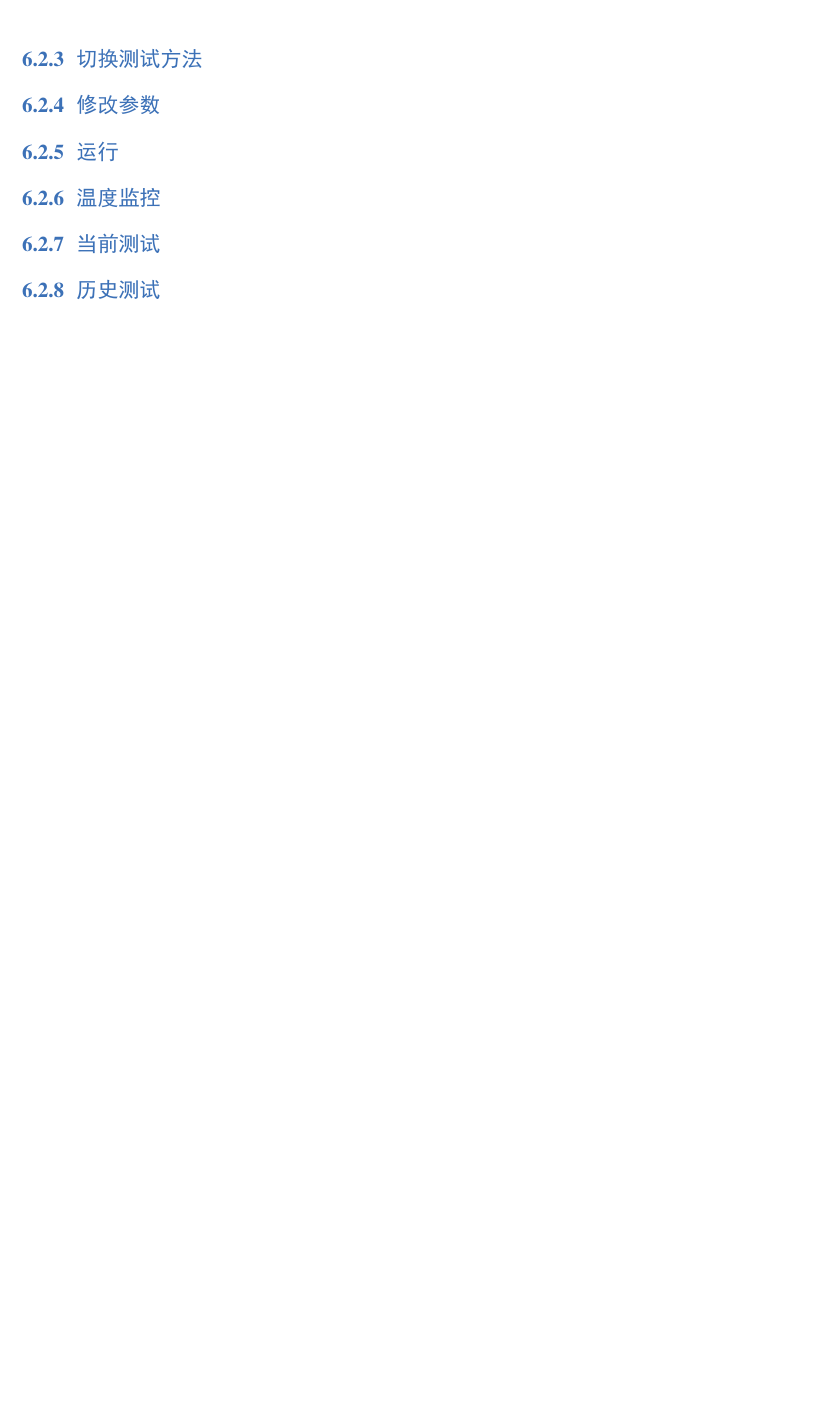
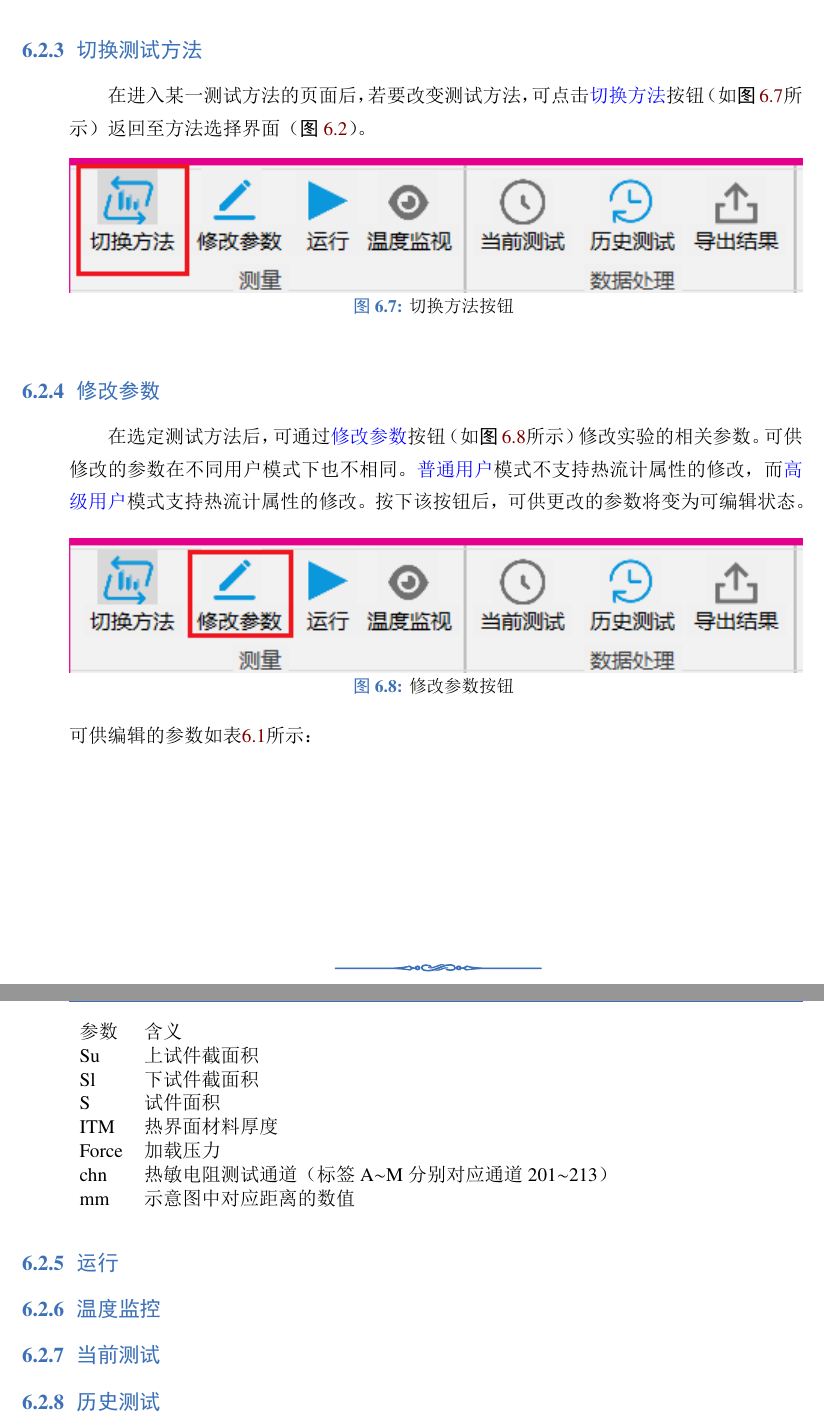
Before and after one commit to Joe-zhouman/multimeter, a LaTeX book (multimeter/HelpDocument/help.tex, which reads multimeter/HelpDocument/contents/operation.tex): part of page 10 of 14 before the commit and two parts of pages 15 and 16 of 20 after it, the two joined at a grey line, cut so that both start at the same text, the shorter picture padded with empty space. The pictures show the PDF file multimeter/HelpDocument/help.pdf that the author committed with the source.

```diff
--- a/multimeter/HelpDocument/contents/operation.tex
+++ b/multimeter/HelpDocument/contents/operation.tex
@@ -29,16 +29,82 @@
 本综合测试平台共支持四种测试方法：
 \begin{itemize}
     \item 试件热导率测试
-    \item 固-固试件间界面热阻测试
+    \item 固-固试件间接触热阻测试
     \item 热流计间热界面材料测试
     \item 固-固试件间热界面材料测试
 \end{itemize}
-其原理由下图所示：
+\begin{figure}[htbp]
+    \centering
+    \includegraphics[width=1\textwidth]{operation/chooseMethod.png}
+    \caption{ 测试方法选择 \label{fig:chooseMethod}}
+\end{figure}
+其原理由\figref{fig:kappa}--\figref{fig:ITMS}所示：
+\begin{figure}[H]
+    \centering
+    \includegraphics[width=1\textwidth]{operation/kappa.png}
+    \caption{ 试件热导率测试原理图 \label{fig:kappa}}
+\end{figure}
+\begin{figure}[H]
+    \centering
+    \includegraphics[width=1\textwidth]{operation/ITC.png}
+    \caption{ 固-固试件间接触热阻测试原理图 \label{fig:ITC}}
+\end{figure}
+\begin{figure}[H]
+    \centering
+    \includegraphics[width=1\textwidth]{operation/ITM.png}
+    \caption{ 热流计间热界面材料测试原理图 \label{fig:ITM}}
+\end{figure}
+\begin{figure}[H]
+    \centering
+    \includegraphics[width=1\textwidth]{operation/ITMS.png}
+    \caption{ 固-固试件间热界面材料测试原理图 \label{fig:ITMS}}
+\end{figure}
+选择对应的测试方法可进入对应的页面，进行测试参数的设置，测试的启动/停止及测试结果的处理。
+\subsection{切换测试方法}
+在进入某一测试方法的页面后，若要改变测试方法，可点击\lstinline{切换方法}按钮（如\figref{fig:btnSwitchMethod}所示）
+返回至方法选择界面（\figref{fig:chooseMethod}）。
+\begin{figure}[htbp]
+    \centering
+    \includegraphics[width=1\textwidth]{operation/switchMethod.png}
+    \caption{ 切换方法按钮 \label{fig:btnSwitchMethod}}
+\end{figure}
+
+\subsection{修改参数}
+在选定测试方法后，可通过\lstinline{修改参数}按钮（如\figref{fig:btnChangePara}所示）修改实验的相关参数。
+可供修改的参数在不同用户模式下也不相同。
+\lstinline{普通用户}模式不支持热流计属性的修改，而\lstinline{高级用户}模式支持热流计属性的修改。
+\begin{figure}[htbp]
+    \centering
+    \includegraphics[width=1\textwidth]{operation/changePara.png}
+    \caption{ 修改参数按钮 \label{fig:btnChangePara}}
+\end{figure}
+按下该按钮后，可供更改的参数将变为可编辑状态。可供编辑的参数如表\ref{tab:editableParaNormalUser}所示：
+\begin{table}
+    \centering
+    \caption{ 可供修改的参数及其含义 \label{tab:editableParaNormalUser}}
+    \begin{tabular}{@{}lc@{}}
+        \toprule
+        参数  & 含义                                                     \\ \midrule
+        Su    & 上试件截面积                                             \\
+        Sl    & 下试件截面积                                             \\
+        S     & 试件面积                                                 \\
+        ITM   & 热界面材料厚度                                           \\
+        Force & 加载压力                                                 \\
+        chn   & 热敏电阻测试通道（标签A$\sim$M分别对应通道201$\sim$213） \\
+        mm    & 示意图中对应距离的数值                                   \\ \bottomrule
+    \end{tabular}
+\end{table}[htbp]
+同时，\lstinline{修改参数}按钮变为\lstinline{确定参数}按钮。
+当修改对应参数后，按\lstinline{确定参数}按钮，若无错误消息提示，则参数保存成功。
+设置会保存在系统内，下一次实验会使用相同的参数。若无需改变参数，则可跳过该按钮，直接开始测试。
 
 \begin{figure}[htbp]
     \centering
-    \includegraphics[width=0.8\textwidth]{operation/chooseMethod.png}
-    \caption{ 测试方法选择 \label{fig:chooseMethod}}
+    \includegraphics[width=1\textwidth]{operation/ensurePara.png}
+    \caption{ 确定参数按钮 \label{fig:ensurePara}}
 \end{figure}
-\subsection{切换测试方法}
-\subsection{修改参数}
+
+\begin{note}
+    若输入的参数有误，系统会弹出错误提示弹窗，如\figref{fig:errorParaSet}所示。此时请仔细检查设置的数据，
+    修改正确后再保存。参数可能的错误原因及相应弹窗消息列在表\ref{tab:errorInfoNormalUser}中。
+\end{note}
@@ -44,0 +116,3 @@
+\end{figure}
+\begin{table}[htbp]
+    \centering
@@ -45 +127,7 @@
+    \end{tabular}
+\end{table}
+\begin{note}
+    本软件支持任意的频道顺序，但为获得更好的使用体验，
+    建议测试通道自上到下按201~213（对应热敏电阻A~M）由小到大排列。
+\end{note}
 \subsection{运行}
```
Also changed, not shown: multimeter/HelpDocument/settings/packages.tex (+4 -3 lines), multimeter/HelpDocument/figure/operation/changePara.png (added), multimeter/HelpDocument/figure/operation/currentTest.png (added), multimeter/HelpDocument/figure/operation/ensurePara.png (added), multimeter/HelpDocument/figure/operation/errorParaSet.png (added), multimeter/HelpDocument/figure/operation/exportResult.png (added), multimeter/HelpDocument/figure/operation/historicalTest.png (added), multimeter/HelpDocument/figure/operation/run.png (added), multimeter/HelpDocument/figure/operation/switchMethod.png (added), multimeter/HelpDocument/figure/operation/tempMirror.png (added), multimeter/HelpDocument/figure/operation/选项.png (added), multimeter/HelpDocument/figure/operation/选项2.png (added), multimeter/HelpDocument/help.pdf, multimeter/HelpDocument/contents/operation.tex (17 more changed lines), 4 other files.
